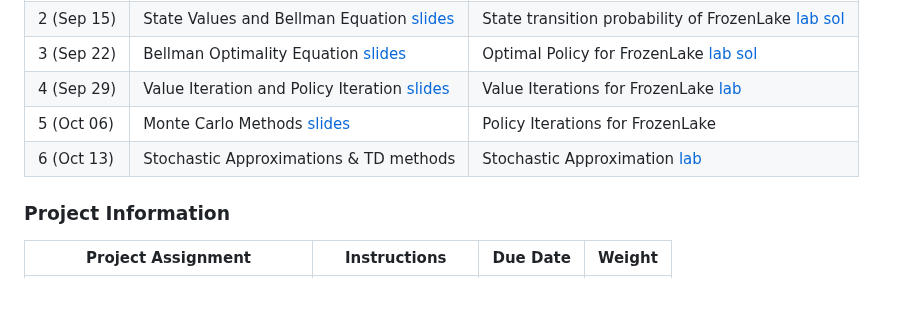
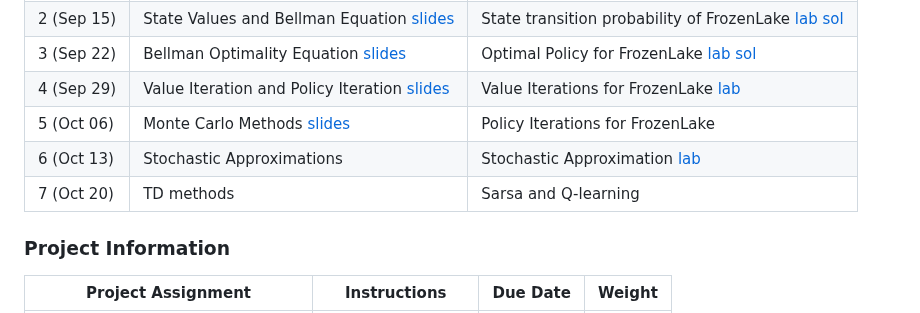
Before and after one commit to manyouma/DRL_sztu, a Markdown page: README.md, the part around the change. GitHub-like rendering.

```diff
--- a/README.md
+++ b/README.md
@@ -39,7 +39,8 @@ Welcome to **IB00398 Introduction to Reinforcement Learning** at Shenzhen Techno
 | 3 (Sep 22)| Bellman Optimality Equation [slides](https://github.com/MathFoundationRL/Book-Mathematical-Foundation-of-Reinforcement-Learning/blob/main/Lecture%20slides/slidesContinuouslyUpdated/L3-Bellman%20optimality%20equation.pdf) | Optimal Policy for FrozenLake [lab](https://github.com/manyouma/DRL_sztu/blob/main/labs/Lab03_frozenLake_optimal.ipynb) [sol](https://github.com/manyouma/DRL_sztu/blob/main/labs/Lab03_frozenLake_optimal_sol.ipynb)|
 | 4 (Sep 29)| Value Iteration and Policy Iteration [slides](https://github.com/MathFoundationRL/Book-Mathematical-Foundation-of-Reinforcement-Learning/blob/main/Lecture%20slides/slidesContinuouslyUpdated/L4-Value%20iteration%20and%20policy%20iteration.pdf) | Value Iterations for FrozenLake [lab](https://github.com/manyouma/DRL_sztu/blob/main/labs/Lab04_frozenLake_VI_PI.ipynb)|
 | 5 (Oct 06)| Monte Carlo Methods [slides](https://github.com/MathFoundationRL/Book-Mathematical-Foundation-of-Reinforcement-Learning/blob/main/Lecture%20slides/slidesContinuouslyUpdated/L5-Monte%20Carlo%20methods.pdf) | Policy Iterations for FrozenLake|
-| 6 (Oct 13)| Stochastic Approximations & TD methods | Stochastic Approximation [lab](https://github.com/manyouma/DRL_sztu/blob/main/labs/Lab06_StochasticApproximation.ipynb) |
+| 6 (Oct 13)| Stochastic Approximations | Stochastic Approximation [lab](https://github.com/manyouma/DRL_sztu/blob/main/labs/Lab06_StochasticApproximation.ipynb) |
+| 7 (Oct 20)| TD methods | Sarsa and Q-learning |
 
 
 
```
